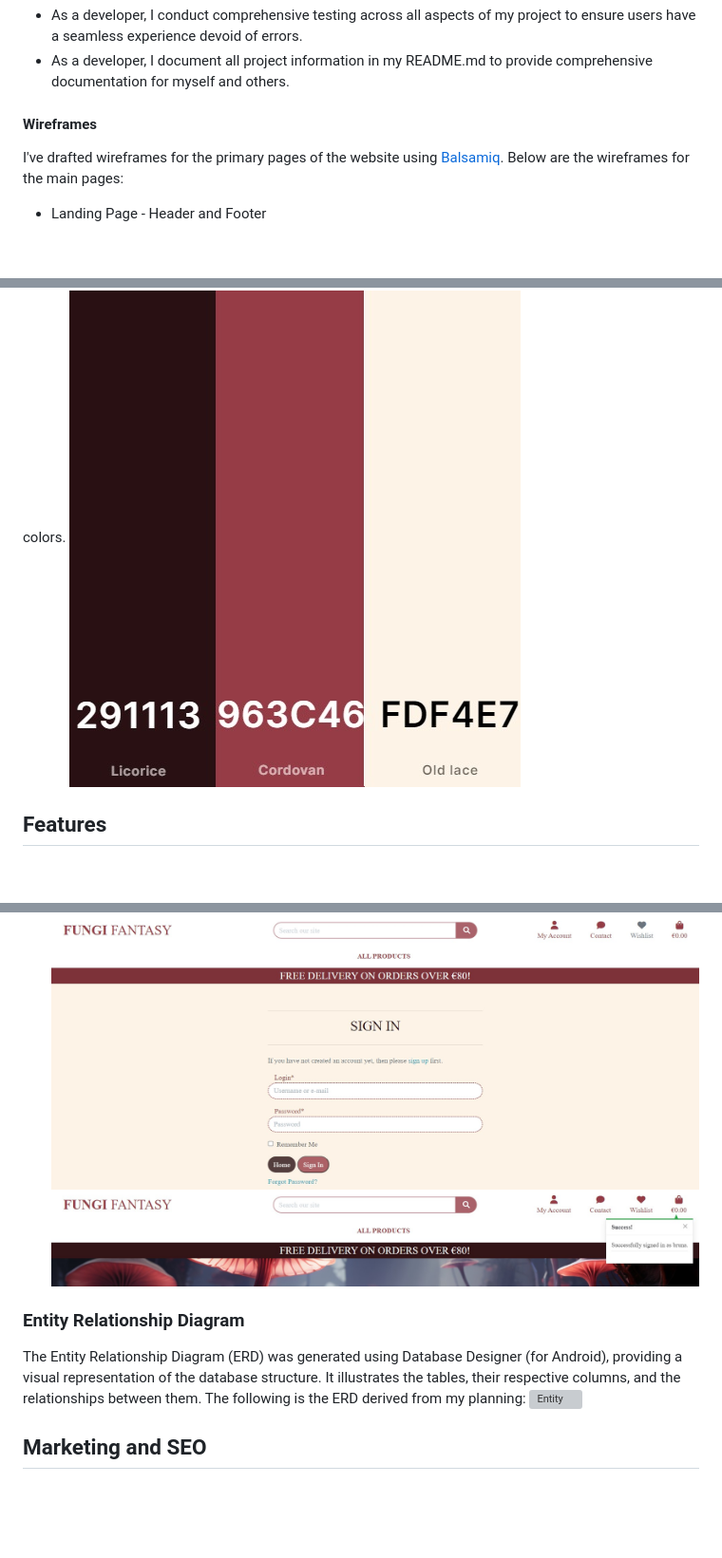
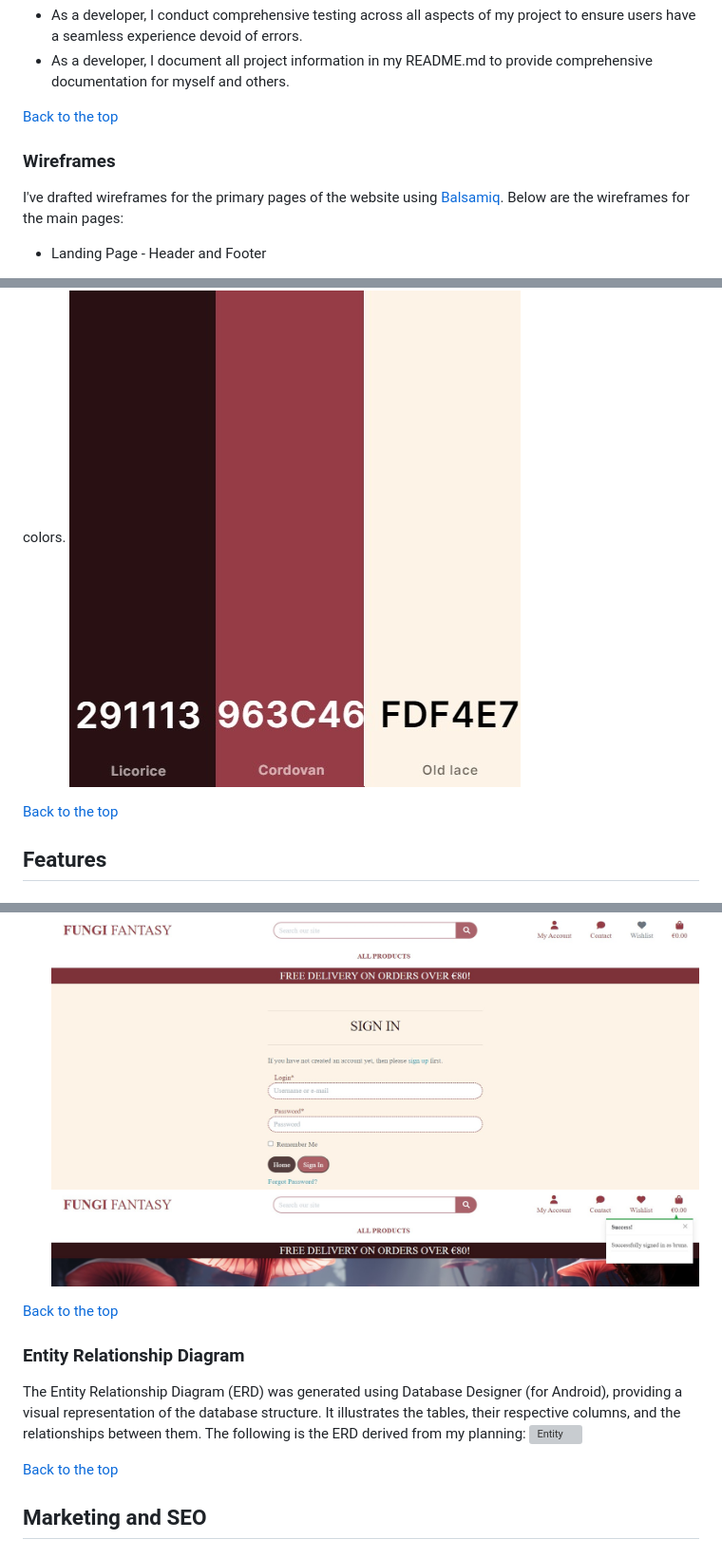
Before and after one commit to Bruna-Andelieri/FungiFantasy, a Markdown page: README.md, 3 parts joined by grey strips. Shown: that part at 95% size. GitHub-like rendering; blank space fills up the shorter version; grey boxes are pictures that could not be loaded.

```diff
--- a/README.md
+++ b/README.md
@@ -127,7 +127,9 @@ List of the EPICS and user stories
 - As a developer, I conduct comprehensive testing across all aspects of my project to ensure users have a seamless experience devoid of errors.
 - As a developer, I document all project information in my README.md to provide comprehensive documentation for myself and others.
 
-#### Wireframes
+[Back to the top](#fungi-fantasy)
+
+### Wireframes
 
 
 I've drafted wireframes for the primary pages of the website using [Balsamiq](https://balsamiq.com/). Below are the wireframes for the main pages:
@@ -167,7 +169,7 @@ I've drafted wireframes for the primary pages of the website using [Balsamiq](ht
 The color palette chosen for the ecommerce platform is inspired by the enchanting world of mushrooms and fungi, creating a whimsical and immersive shopping experience with a dash of vintage and modern colors.
   ![colors](docs/color-pallette.jpg)
 
-
+[Back to the top](#fungi-fantasy)
 ## Features
 
 ### Viewing Options - Visitors/Registered
@@ -277,13 +281,14 @@ Django AllAuth offers Fungi Fantasy a robust and customizable authentication sys
 ![account-sign-in](docs/feat-signin.jpg)
 ![account-success](docs/feat-success-sigin.jpg)
 
-
+[Back to the top](#fungi-fantasy)
 
 ### Entity Relationship Diagram
 The Entity Relationship Diagram (ERD) was generated using Database Designer (for Android), providing a visual representation of the database structure. It illustrates the tables, their respective columns, and the relationships between them. The following is the ERD derived from my planning:
 ![Entity](docs/Entity-relationship-diagram.jpg)
 
 
+[Back to the top](#fungi-fantasy)
 
 ## Marketing and SEO
 
```
Also changed, not shown: other parts of README.md (+13 -1 lines).
